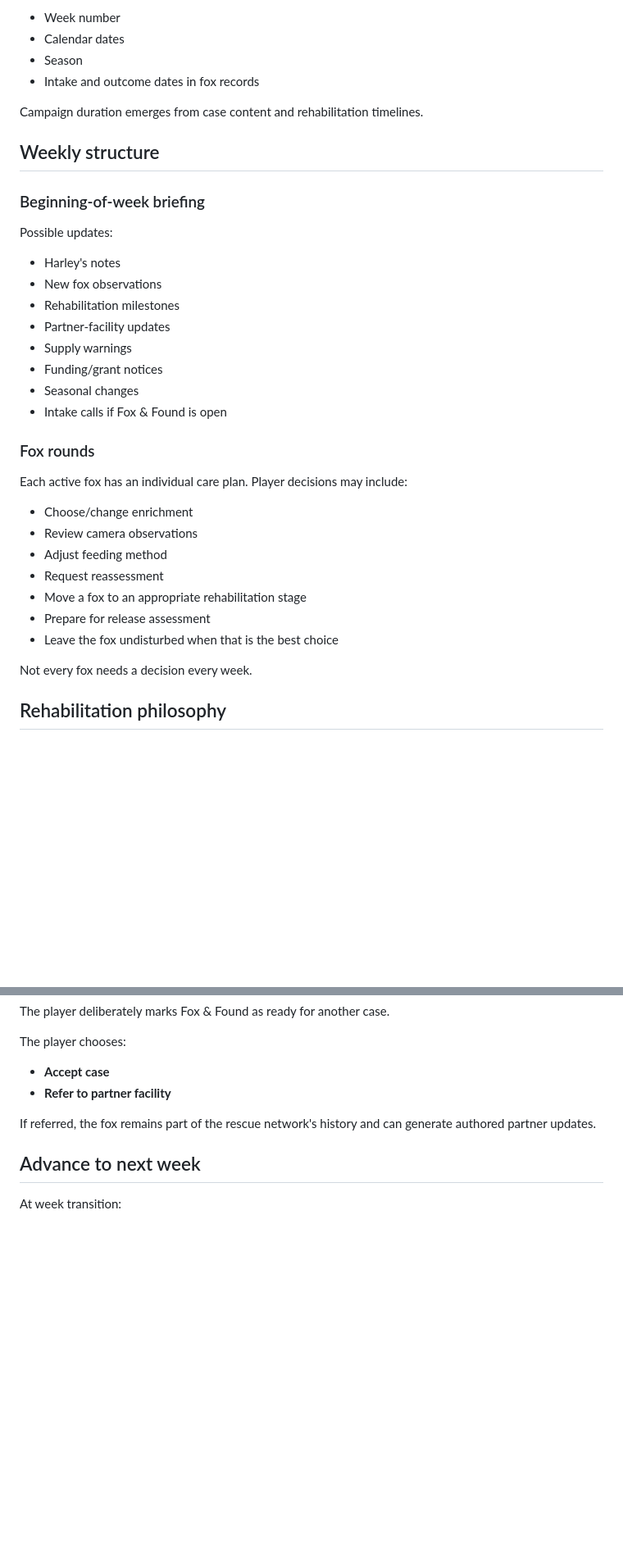
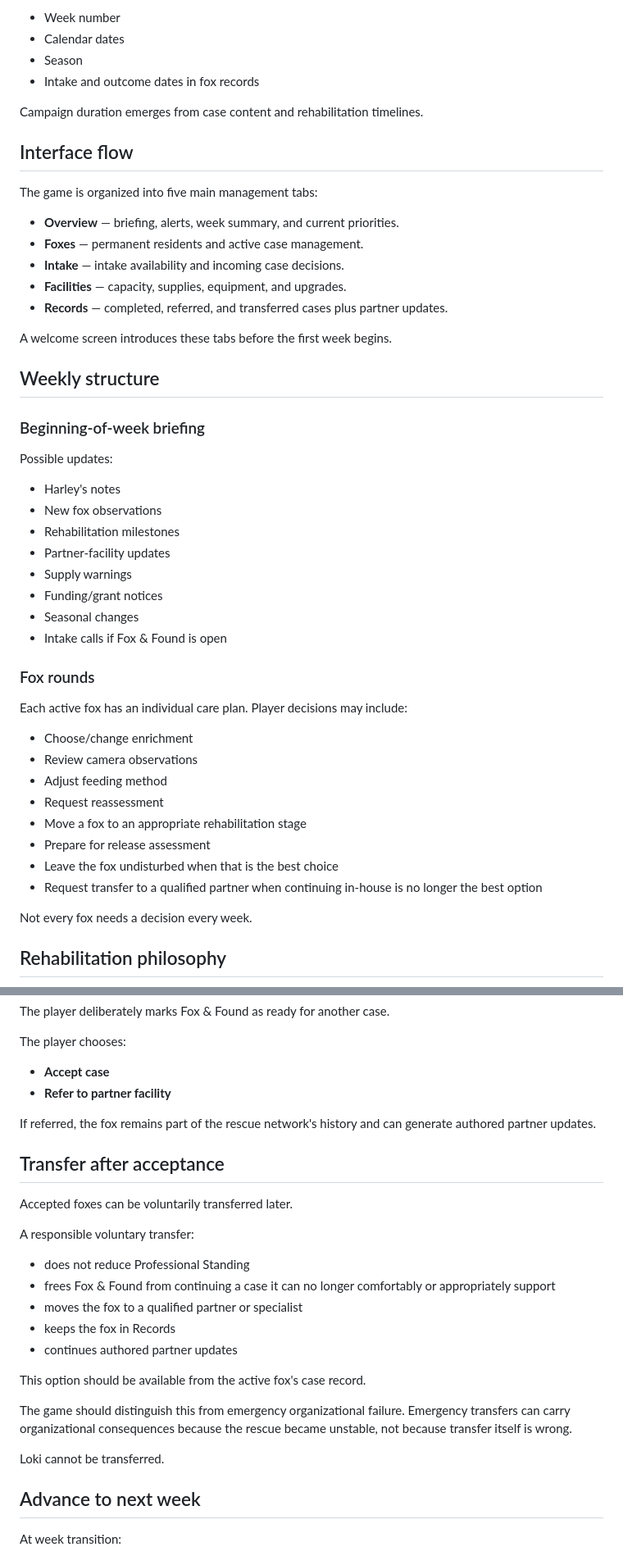
Before and after one commit to cyan-fox-avery/fox-and-found, a Markdown page: docs/GAME-LOOP.md, 2 parts joined by grey strips. Shown at 82% size. Rendered like a GitHub page; blank space fills up the shorter version.

```diff
--- a/docs/GAME-LOOP.md
+++ b/docs/GAME-LOOP.md
@@ -18,9 +18,22 @@ The game should show passage of time through:
 
 Campaign duration emerges from case content and rehabilitation timelines.
 
+## Interface flow
+
+The game is organized into five main management tabs:
+
+- **Overview** — briefing, alerts, week summary, and current priorities.
+- **Foxes** — permanent residents and active case management.
+- **Intake** — intake availability and incoming case decisions.
+- **Facilities** — capacity, supplies, equipment, and upgrades.
+- **Records** — completed, referred, and transferred cases plus partner updates.
+
+A welcome screen introduces these tabs before the first week begins.
+
 ## Weekly structure
 
 ### Beginning-of-week briefing
+
 Possible updates:
 - Harley's notes
 - New fox observations
@@ -32,6 +45,7 @@ Possible updates:
 - Intake calls if Fox & Found is open
 
 ### Fox rounds
+
 Each active fox has an individual care plan. Player decisions may include:
 - Choose/change enrichment
 - Review camera observations
@@ -40,6 +54,7 @@ Each active fox has an individual care plan. Player decisions may include:
 - Move a fox to an appropriate rehabilitation stage
 - Prepare for release assessment
 - Leave the fox undisturbed when that is the best choice
+- Request transfer to a qualified partner when continuing in-house is no longer the best option
 
 Not every fox needs a decision every week.
 
@@ -71,6 +86,23 @@ The player chooses:
 
 If referred, the fox remains part of the rescue network's history and can generate authored partner updates.
 
+## Transfer after acceptance
+
+Accepted foxes can be voluntarily transferred later.
+
+A responsible voluntary transfer:
+- does not reduce Professional Standing
+- frees Fox & Found from continuing a case it can no longer comfortably or appropriately support
+- moves the fox to a qualified partner or specialist
+- keeps the fox in Records
+- continues authored partner updates
+
+This option should be available from the active fox's case record.
+
+The game should distinguish this from emergency organizational failure. Emergency transfers can carry organizational consequences because the rescue became unstable, not because transfer itself is wrong.
+
+Loki cannot be transferred.
+
 ## Advance to next week
 
 At week transition:
```
Also changed, not shown: other parts of docs/GAME-LOOP.md (+1 -1 lines), docs/DESIGN.md (+32 -0 lines).
